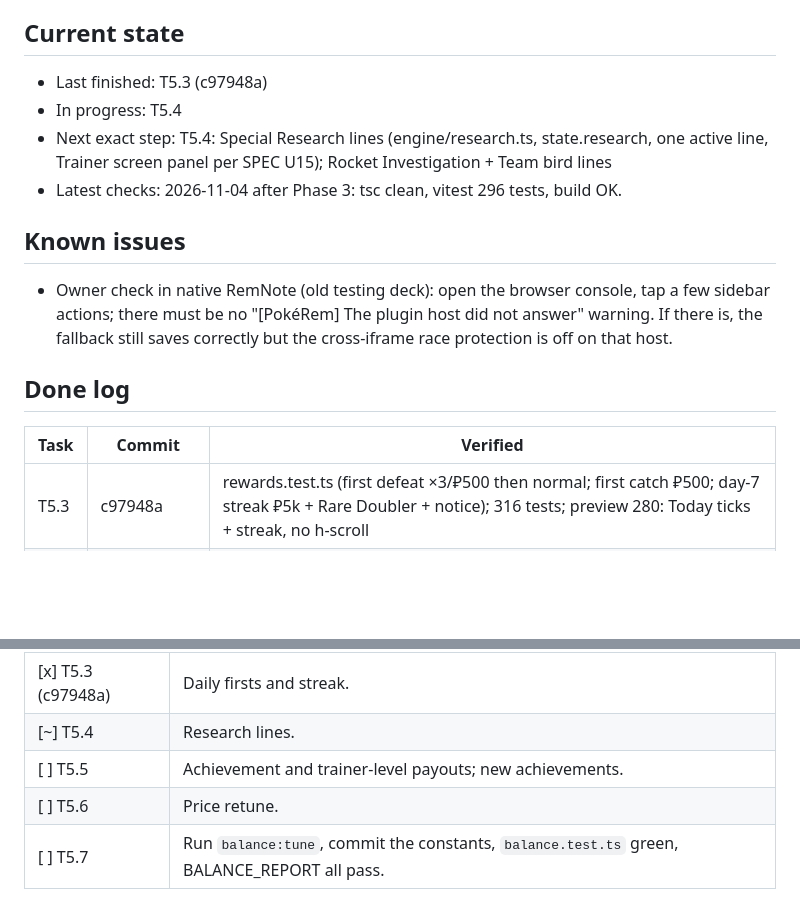
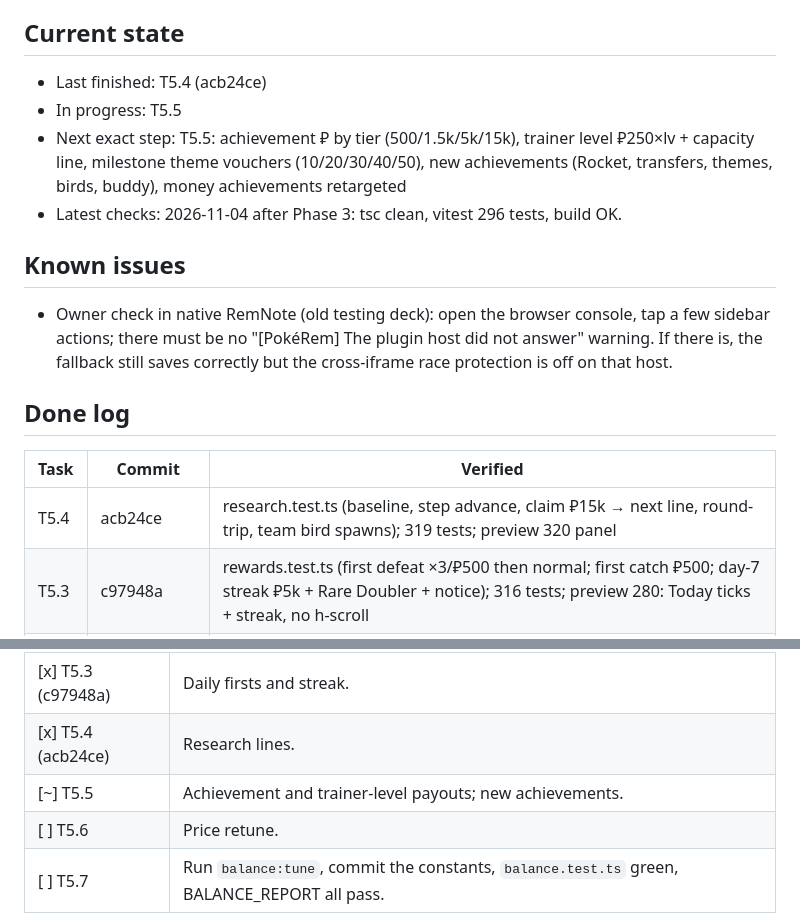
Before and after one commit to jostneilson/pokerem-remnote-plugin, a Markdown page: docs/update-1.6.0/PROGRESS.md, 2 parts joined by grey strips. GitHub-like rendering; blank space fills up the shorter version.

Commit message:
1.6.0: progress T5.4
Co-Authored-By: Claude Opus 5.5 <noreply@anthropic.com>

```diff
--- a/docs/update-1.6.0/PROGRESS.md
+++ b/docs/update-1.6.0/PROGRESS.md
@@ -5,9 +5,9 @@ Update this file before starting and after finishing every task. Commit it with
 
 ## Current state
 
-- Last finished: T5.3 (c97948a)
-- In progress: T5.4
-- Next exact step: T5.4: Special Research lines (engine/research.ts, state.research, one active line, Trainer screen panel per SPEC U15); Rocket Investigation + Team bird lines
+- Last finished: T5.4 (acb24ce)
+- In progress: T5.5
+- Next exact step: T5.5: achievement ₽ by tier (500/1.5k/5k/15k), trainer level ₽250×lv + capacity line, milestone theme vouchers (10/20/30/40/50), new achievements (Rocket, transfers, themes, birds, buddy), money achievements retargeted
 - Latest checks: 2026-11-04 after Phase 3: tsc clean, vitest 296 tests, build OK.
 
 ## Known issues
@@ -18,6 +18,7 @@ Update this file before starting and after finishing every task. Commit it with
 
 | Task | Commit | Verified |
 |---|---|---|
+| T5.4 | acb24ce | research.test.ts (baseline, step advance, claim ₽15k → next line, round-trip, team bird spawns); 319 tests; preview 320 panel |
 | T5.3 | c97948a | rewards.test.ts (first defeat ×3/₽500 then normal; first catch ₽500; day-7 streak ₽5k + Rare Doubler + notice); 316 tests; preview 280: Today ticks + streak, no h-scroll |
 | T5.2 | e1cc0d9 | rewards.test.ts (rate 1/40, range, paid on defeat+catch, round-trip); preview 320: BOUNTY ₽2.4k chip on plate; lucky chip code-reviewed (fires on new lastStudyReward.seq, needs live card) |
 | T5.1 | f4c9b5f | 311 tests; defeat/catch formulas asserted in userRequestsV5; build OK |
@@ -125,8 +126,8 @@ Each task's check: `transfer.test.ts`, `capacity.test.ts`, preview captures.
 | [x] T5.1 (f4c9b5f) | All rewards routed through `balance.ts` with the C2 formulas. |
 | [x] T5.2 (e1cc0d9) | Lucky flourish and bounties. |
 | [x] T5.3 (c97948a) | Daily firsts and streak. |
-| [~] T5.4 | Research lines. |
-| [ ] T5.5 | Achievement and trainer-level payouts; new achievements. |
+| [x] T5.4 (acb24ce) | Research lines. |
+| [~] T5.5 | Achievement and trainer-level payouts; new achievements. |
 | [ ] T5.6 | Price retune. |
 | [ ] T5.7 | Run `balance:tune`, commit the constants, `balance.test.ts` green, BALANCE_REPORT all pass. |
 
```
